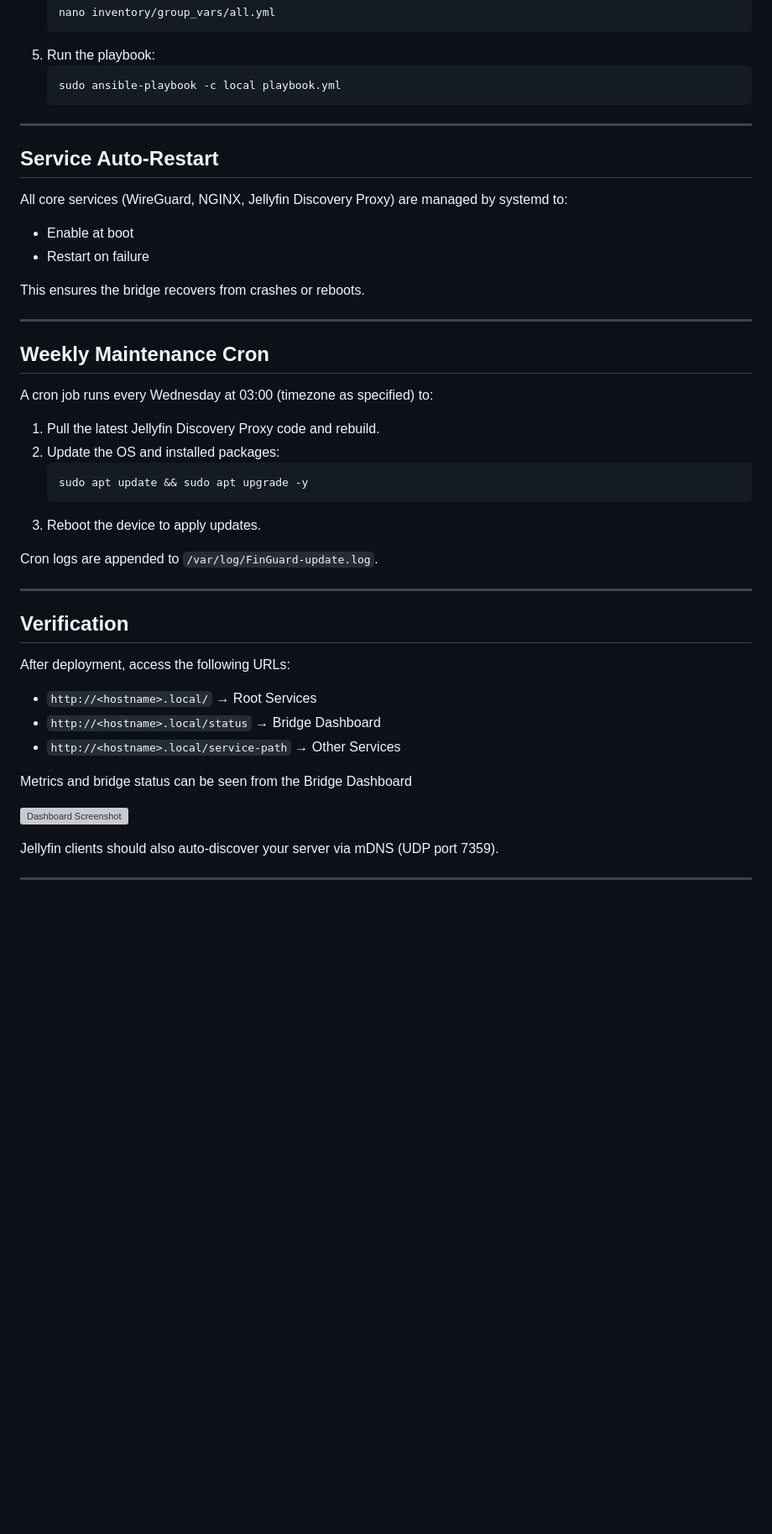
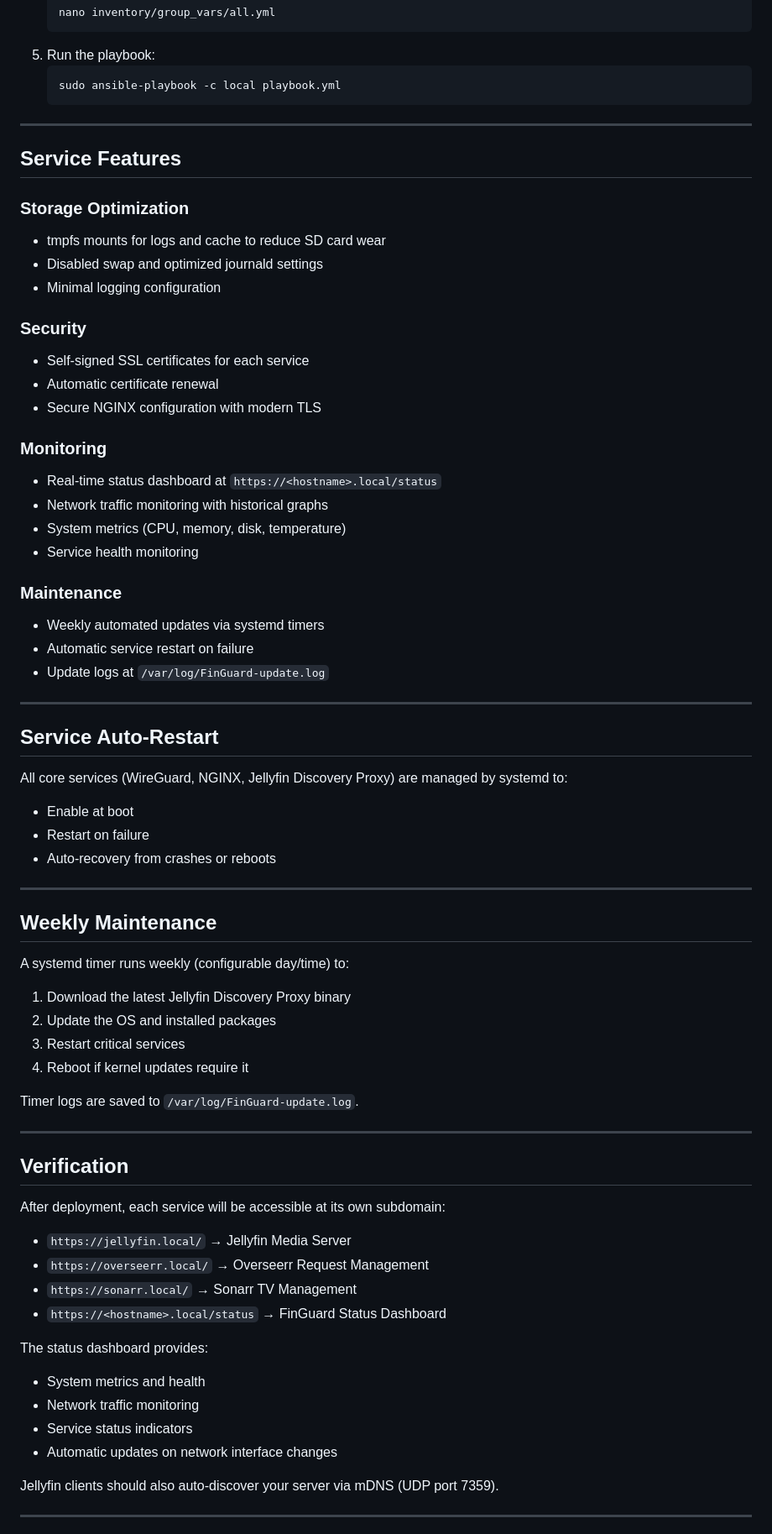
Before and after one commit to JPKribs/FinGuard, a Markdown page: README.md, the part around one of its changes. Shown at 84% size. Rendered like a GitHub page; blank space fills up the shorter version; grey boxes are pictures that could not be loaded.

````diff
--- a/README.md
+++ b/README.md
@@ -147,43 +176,68 @@ Defaults for other values (e.g., `wg_interface`, `discovery_repo`, paths, etc.)
 
 ---
 
+## Service Features
+
+### Storage Optimization
+- tmpfs mounts for logs and cache to reduce SD card wear
+- Disabled swap and optimized journald settings
+- Minimal logging configuration
+
+### Security
+- Self-signed SSL certificates for each service
+- Automatic certificate renewal
+- Secure NGINX configuration with modern TLS
+
+### Monitoring
+- Real-time status dashboard at `https://<hostname>.local/status`
+- Network traffic monitoring with historical graphs
+- System metrics (CPU, memory, disk, temperature)
+- Service health monitoring
+
+### Maintenance
+- Weekly automated updates via systemd timers
+- Automatic service restart on failure
+- Update logs at `/var/log/FinGuard-update.log`
+
+---
+
 ## Service Auto-Restart
 
 All core services (WireGuard, NGINX, Jellyfin Discovery Proxy) are managed by systemd to:
 
 - Enable at boot
 - Restart on failure
-
-This ensures the bridge recovers from crashes or reboots.
+- Auto-recovery from crashes or reboots
 
 ---
 
-## Weekly Maintenance Cron
+## Weekly Maintenance
 
-A cron job runs every Wednesday at 03:00 (timezone as specified) to:
+A systemd timer runs weekly (configurable day/time) to:
 
-1. Pull the latest Jellyfin Discovery Proxy code and rebuild.
-2. Update the OS and installed packages:
-   ```bash
-   sudo apt update && sudo apt upgrade -y
-   ```
-3. Reboot the device to apply updates.
+1. Download the latest Jellyfin Discovery Proxy binary
+2. Update the OS and installed packages
+3. Restart critical services
+4. Reboot if kernel updates require it
 
-Cron logs are appended to `/var/log/FinGuard-update.log`.
+Timer logs are saved to `/var/log/FinGuard-update.log`.
 
 ---
 
 ## Verification
 
-After deployment, access the following URLs:
+After deployment, each service will be accessible at its own subdomain:
 
-- `http://<hostname>.local/` → Root Services
-- `http://<hostname>.local/status` → Bridge Dashboard
-- `http://<hostname>.local/service-path` → Other Services
+- `https://jellyfin.local/` → Jellyfin Media Server
+- `https://overseerr.local/` → Overseerr Request Management
+- `https://sonarr.local/` → Sonarr TV Management
+- `https://<hostname>.local/status` → FinGuard Status Dashboard
 
-Metrics and bridge status can be seen from the Bridge Dashboard
-
-![Dashboard Screenshot](dashboard.png)
+The status dashboard provides:
+- System metrics and health
+- Network traffic monitoring
+- Service status indicators
+- Automatic updates on network interface changes
 
 Jellyfin clients should also auto-discover your server via mDNS (UDP port 7359).
 
````
Also changed, not shown: other parts of README.md (+67 -18 lines).
